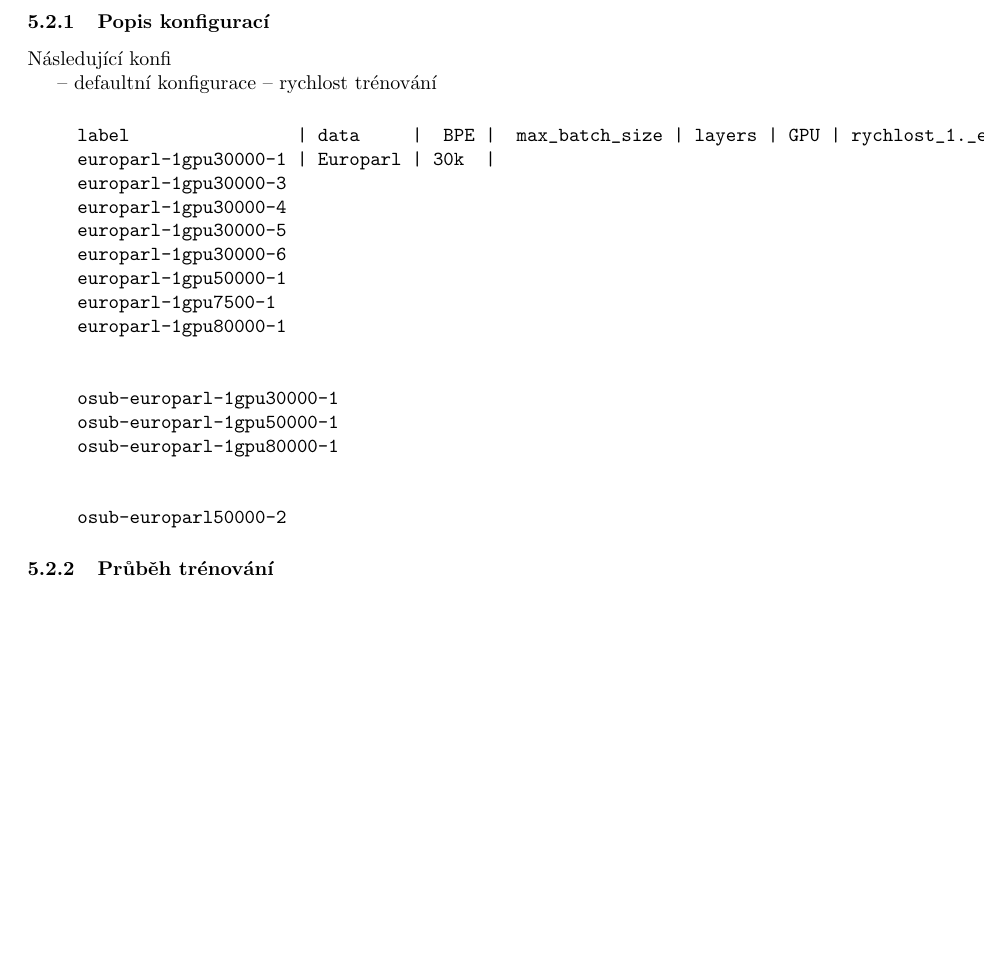
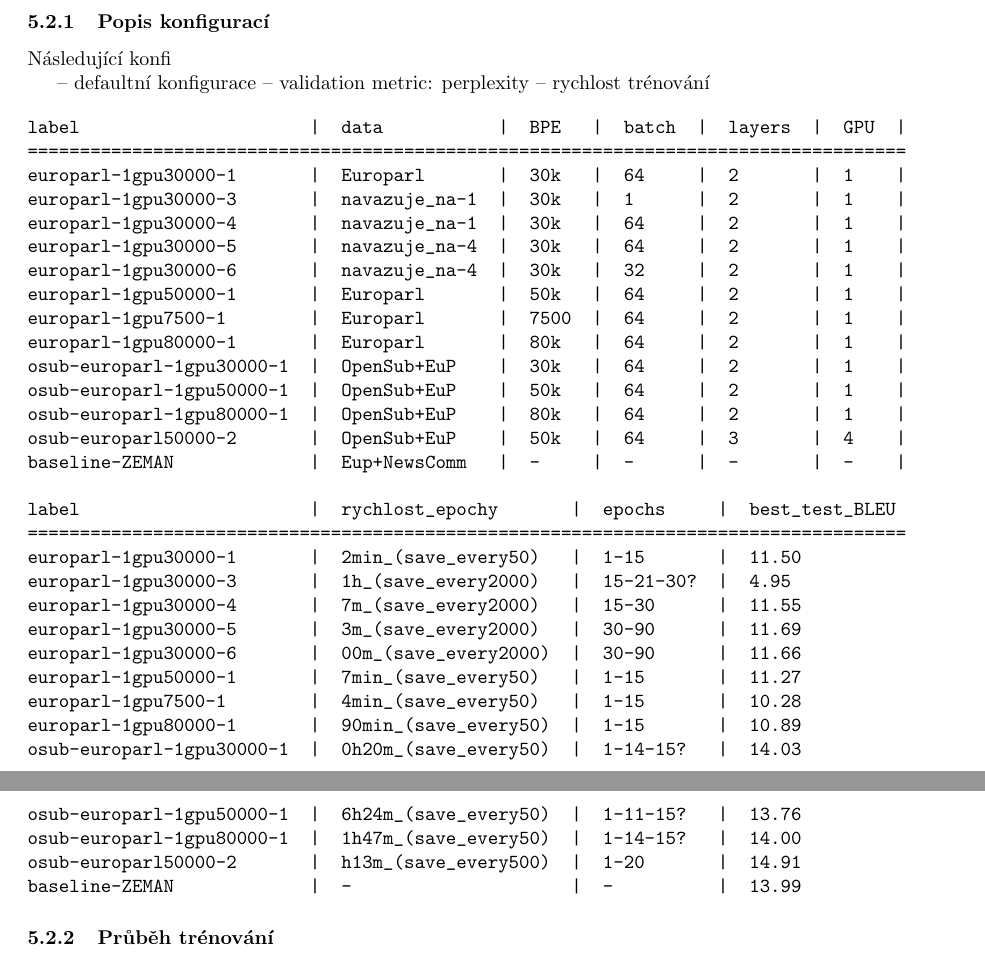
Before and after one commit to Gldkslfmsd/de-cs-NMT, a LaTeX document (report/report.tex): part of page 5 of 8 before the commit and two parts of pages 5 and 6 of 8 after it, the two joined at a grey line, cut so that both start at the same text, the shorter picture padded with empty space. Compiled offline with pdfLaTeX.

Commit message:
table in report

```diff
--- a/report/report.tex
+++ b/report/report.tex
@@ -281,30 +281,49 @@ experimenty používat OpenNMT-Lua.
 Následující konfi
 
 -- defaultní konfigurace
+	-- validation metric: perplexity
 -- rychlost trénování
 
-\begin{itemize}
-\begin{verbatim}
-label                | data     |  BPE |  max_batch_size | layers | GPU | rychlost_1._epochy
-europarl-1gpu30000-1 | Europarl | 30k  |
-europarl-1gpu30000-3
-europarl-1gpu30000-4
-europarl-1gpu30000-5
-europarl-1gpu30000-6
-europarl-1gpu50000-1
-europarl-1gpu7500-1
-europarl-1gpu80000-1
 
 
-osub-europarl-1gpu30000-1
-osub-europarl-1gpu50000-1
-osub-europarl-1gpu80000-1
+\begin{verbatim}
+label                      |  data           |  BPE   |  batch  |  layers  |  GPU  |
+====================================================================================
+europarl-1gpu30000-1       |  Europarl       |  30k   |  64     |  2       |  1    |
+europarl-1gpu30000-3       |  navazuje_na-1  |  30k   |  1      |  2       |  1    |
+europarl-1gpu30000-4       |  navazuje_na-1  |  30k   |  64     |  2       |  1    |
+europarl-1gpu30000-5       |  navazuje_na-4  |  30k   |  64     |  2       |  1    |
+europarl-1gpu30000-6       |  navazuje_na-4  |  30k   |  32     |  2       |  1    |
+europarl-1gpu50000-1       |  Europarl       |  50k   |  64     |  2       |  1    |
+europarl-1gpu7500-1        |  Europarl       |  7500  |  64     |  2       |  1    |
+europarl-1gpu80000-1       |  Europarl       |  80k   |  64     |  2       |  1    |
+osub-europarl-1gpu30000-1  |  OpenSub+EuP    |  30k   |  64     |  2       |  1    |
+osub-europarl-1gpu50000-1  |  OpenSub+EuP    |  50k   |  64     |  2       |  1    |
+osub-europarl-1gpu80000-1  |  OpenSub+EuP    |  80k   |  64     |  2       |  1    |
+osub-europarl50000-2       |  OpenSub+EuP    |  50k   |  64     |  3       |  4    |
+baseline-ZEMAN             |  Eup+NewsComm   |  -     |  -      |  -       |  -    |
 
-
-osub-europarl50000-2
+label                      |  rychlost_epochy       |  epochs     |  best_test_BLEU
+====================================================================================
+europarl-1gpu30000-1       |  2min_(save_every50)   |  1-15       |  11.50
+europarl-1gpu30000-3       |  1h_(save_every2000)   |  15-21-30?  |  4.95
+europarl-1gpu30000-4       |  7m_(save_every2000)   |  15-30      |  11.55
+europarl-1gpu30000-5       |  3m_(save_every2000)   |  30-90      |  11.69
+europarl-1gpu30000-6       |  00m_(save_every2000)  |  30-90      |  11.66
+europarl-1gpu50000-1       |  7min_(save_every50)   |  1-15       |  11.27
+europarl-1gpu7500-1        |  4min_(save_every50)   |  1-15       |  10.28
+europarl-1gpu80000-1       |  90min_(save_every50)  |  1-15       |  10.89
+osub-europarl-1gpu30000-1  |  0h20m_(save_every50)  |  1-14-15?   |  14.03
+osub-europarl-1gpu50000-1  |  6h24m_(save_every50)  |  1-11-15?   |  13.76
+osub-europarl-1gpu80000-1  |  1h47m_(save_every50)  |  1-14-15?   |  14.00
+osub-europarl50000-2       |  h13m_(save_every500)  |  1-20       |  14.91
+baseline-ZEMAN             |  -                     |  -          |  13.99
 \end{verbatim}
 
-\end{itemize}
+%TODO: z logů můžeme vyčíst čas, který byl potřeba na ukládání všech checkpointů
+%time spent on checkpoint saving
+%data | iterations | save-every | batch | time-for-checkpoint-save | checkpoint-size
+
 
 \subsubsection{Průběh trénování}
 
```
Also changed, not shown: final_data/results/Makefile (added), 4 other files.
